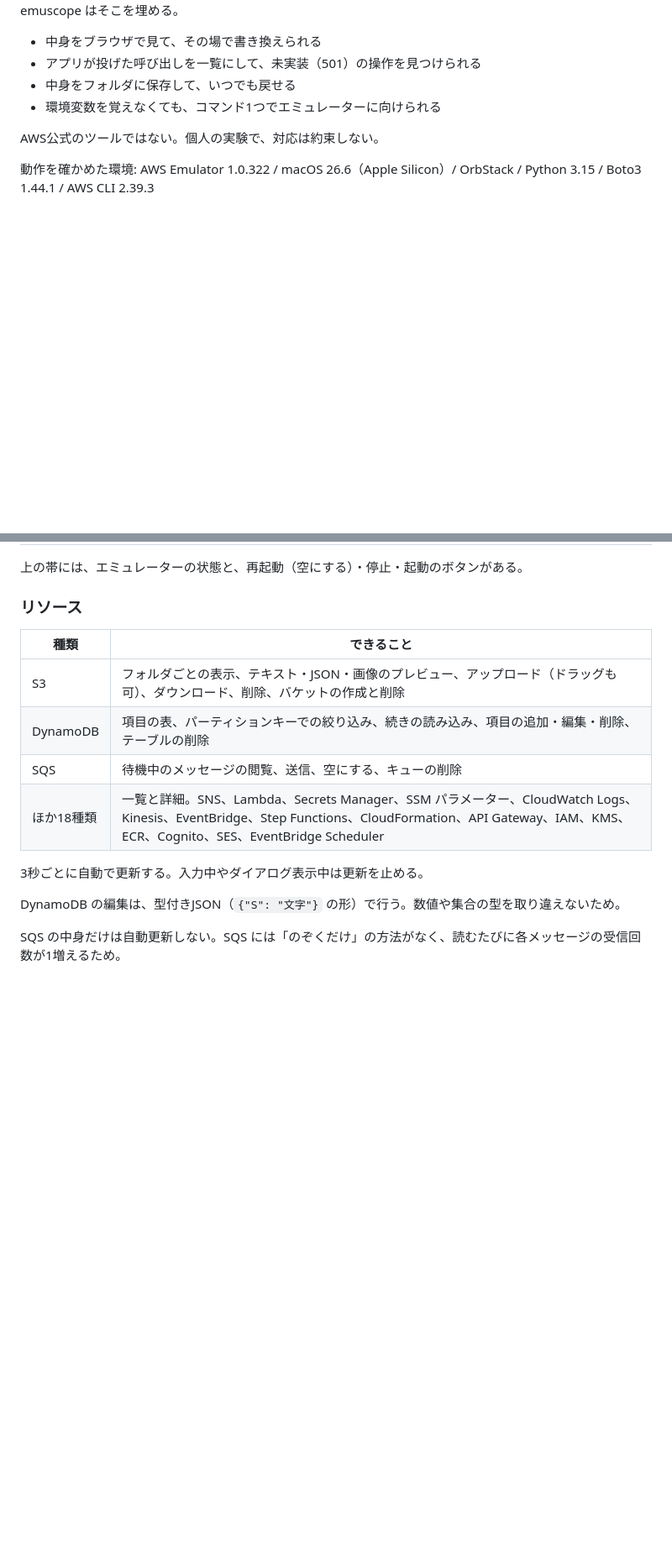
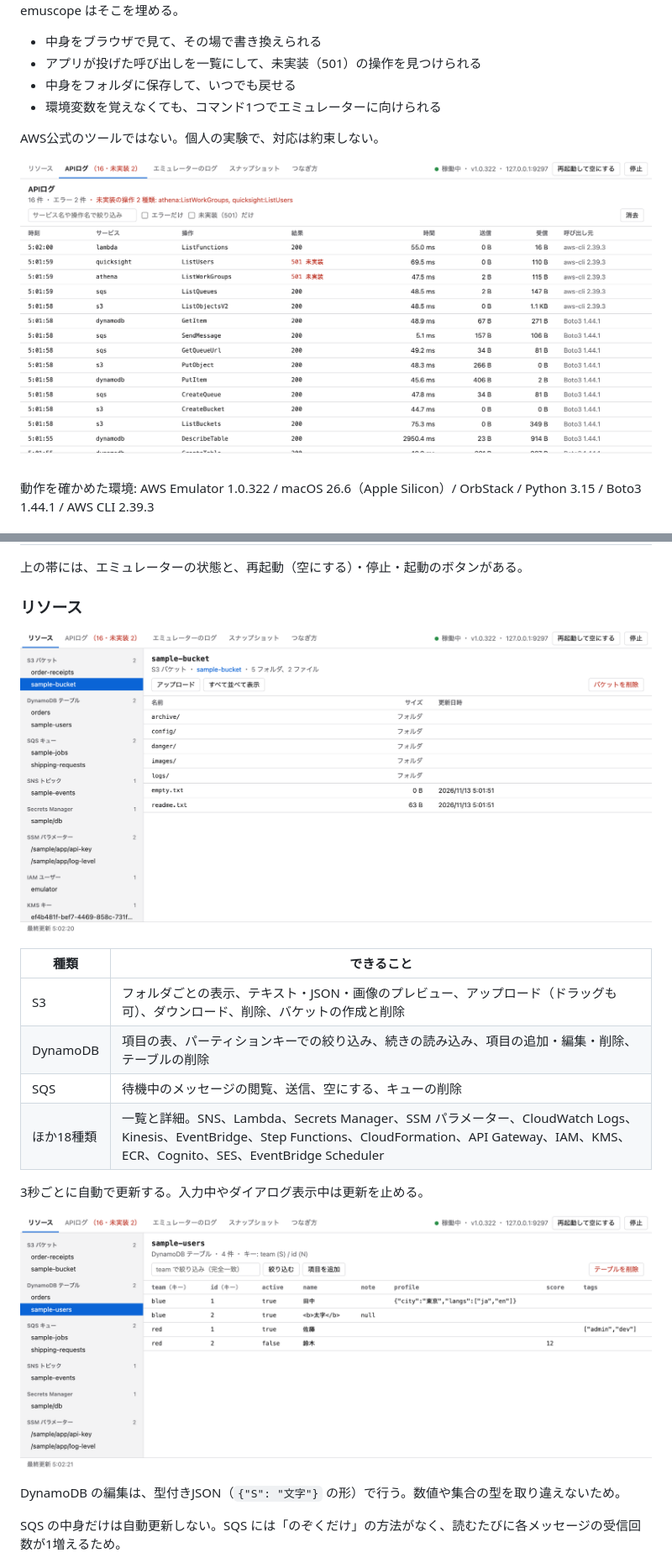
Before and after one commit to akicraft/emuscope, a Markdown page: README.md, 2 parts joined by grey strips. Shown at 84% size. GitHub-like rendering; pictures changed too: docs/images/api-log.png (added), docs/images/resources-dynamodb.png (added), docs/images/resources-s3.png (added); blank space fills up the shorter version.

Commit message:
README にスクリーンショットを追加
APIログ、S3、DynamoDB の画面を載せる。

Co-Authored-By: Claude Fable 5.2 <noreply@anthropic.com>

```diff
--- a/README.md
+++ b/README.md
@@ -10,6 +10,8 @@ AWS Emulator には画面がなく、止めると中身が全部消える。未
 - 環境変数を覚えなくても、コマンド1つでエミュレーターに向けられる
 
 AWS公式のツールではない。個人の実験で、対応は約束しない。
+
+![APIログの画面。未実装の操作が赤で表示されている](docs/images/api-log.png)
 
 動作を確かめた環境: AWS Emulator 1.0.322 / macOS 26.6（Apple Silicon）/ OrbStack / Python 3.15 / Boto3 1.44.1 / AWS CLI 2.39.3
 
@@ -43,6 +45,8 @@ AWS公式のツールではない。個人の実験で、対応は約束しな
 
 ### リソース
 
+![リソースの画面。左に種類ごとの一覧、右に S3 バケットの中身](docs/images/resources-s3.png)
+
 | 種類 | できること |
 | --- | --- |
 | S3 | フォルダごとの表示、テキスト・JSON・画像のプレビュー、アップロード（ドラッグも可）、ダウンロード、削除、バケットの作成と削除 |
@@ -51,6 +55,8 @@ AWS公式のツールではない。個人の実験で、対応は約束しな
 | ほか18種類 | 一覧と詳細。SNS、Lambda、Secrets Manager、SSM パラメーター、CloudWatch Logs、Kinesis、EventBridge、Step Functions、CloudFormation、API Gateway、IAM、KMS、ECR、Cognito、SES、EventBridge Scheduler |
 
 3秒ごとに自動で更新する。入力中やダイアログ表示中は更新を止める。
+
+![DynamoDB のテーブルを開いたところ](docs/images/resources-dynamodb.png)
 
 DynamoDB の編集は、型付きJSON（`{"S": "文字"}` の形）で行う。数値や集合の型を取り違えないため。
 
```
